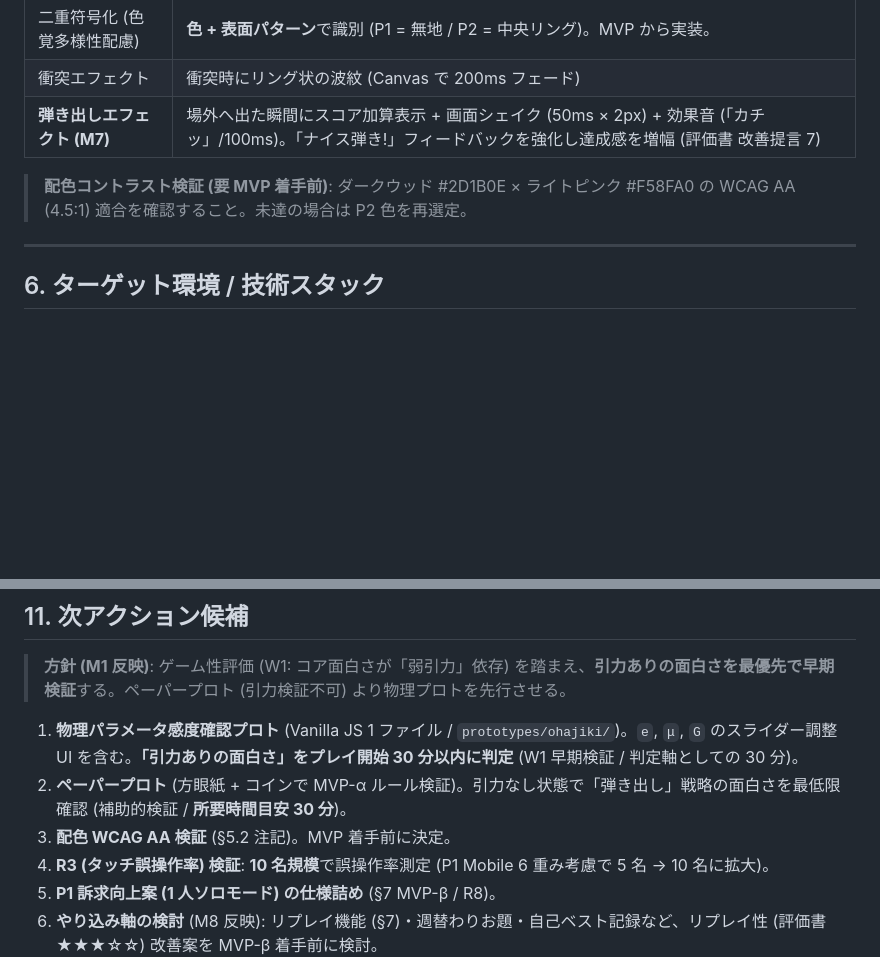
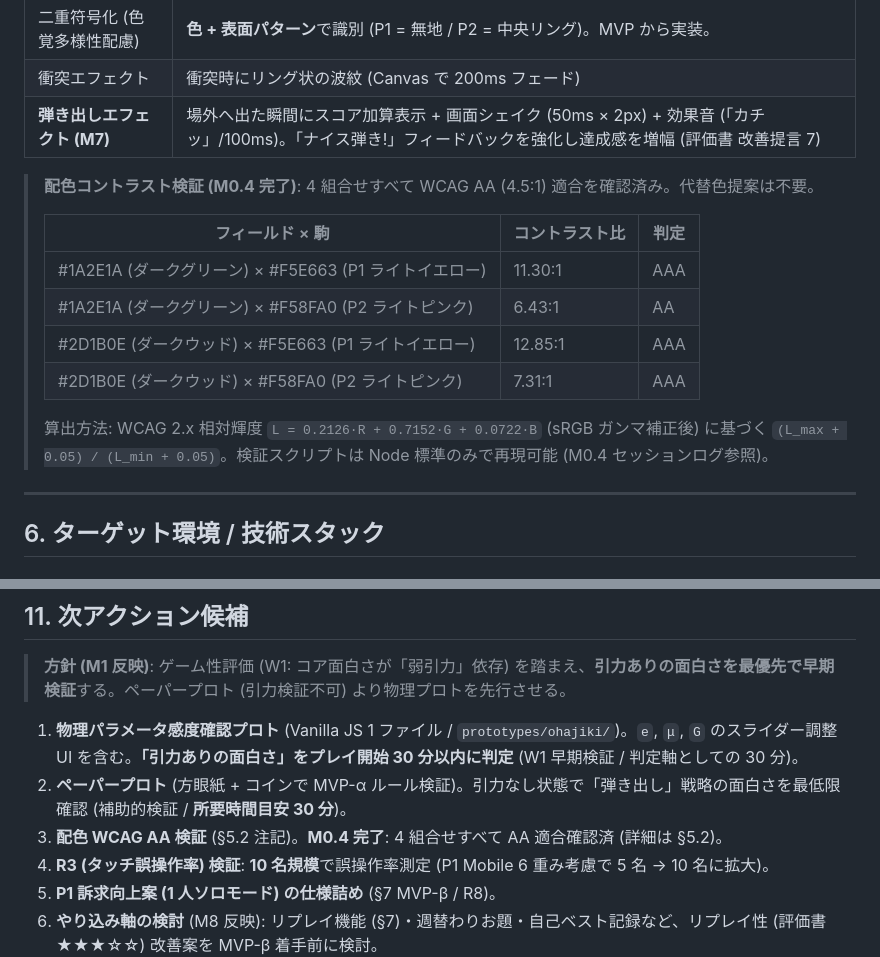
Before and after one commit to Fujiwo/Shos.NewPuzzle, a Markdown page: Ideas/PhysicalOhajiki.アイディア.md, 2 parts joined by grey strips. GitHub-like rendering; blank space fills up the shorter version.

Commit message:
docs(idea): finalize WCAG AA color combinations

```diff
--- a/Ideas/PhysicalOhajiki.アイディア.md
+++ b/Ideas/PhysicalOhajiki.アイディア.md
@@ -148,7 +148,16 @@
 | 衝突エフェクト | 衝突時にリング状の波紋 (Canvas で 200ms フェード) |
 | **弾き出しエフェクト (M7)** | 場外へ出た瞬間にスコア加算表示 + 画面シェイク (50ms × 2px) + 効果音 (「カチッ」/100ms)。「ナイス弾き!」フィードバックを強化し達成感を増幅 (評価書 改善提言 7) |
 
-> **配色コントラスト検証 (要 MVP 着手前)**: ダークウッド #2D1B0E × ライトピンク #F58FA0 の WCAG AA (4.5:1) 適合を確認すること。未達の場合は P2 色を再選定。
+> **配色コントラスト検証 (M0.4 完了)**: 4 組合せすべて WCAG AA (4.5:1) 適合を確認済み。代替色提案は不要。
+>
+> | フィールド × 駒 | コントラスト比 | 判定 |
+> |---|---|---|
+> | #1A2E1A (ダークグリーン) × #F5E663 (P1 ライトイエロー) | 11.30:1 | AAA |
+> | #1A2E1A (ダークグリーン) × #F58FA0 (P2 ライトピンク) | 6.43:1 | AA |
+> | #2D1B0E (ダークウッド) × #F5E663 (P1 ライトイエロー) | 12.85:1 | AAA |
+> | #2D1B0E (ダークウッド) × #F58FA0 (P2 ライトピンク) | 7.31:1 | AAA |
+>
+> 算出方法: WCAG 2.x 相対輝度 `L = 0.2126·R + 0.7152·G + 0.0722·B` (sRGB ガンマ補正後) に基づく `(L_max + 0.05) / (L_min + 0.05)`。検証スクリプトは Node 標準のみで再現可能 (M0.4 セッションログ参照)。
 
 ---
 
@@ -253,7 +262,7 @@
 
 1. **物理パラメータ感度確認プロト** (Vanilla JS 1 ファイル / `prototypes/ohajiki/`)。`e`, `μ`, `G` のスライダー調整 UI を含む。**「引力ありの面白さ」をプレイ開始 30 分以内に判定** (W1 早期検証 / 判定軸としての 30 分)。
 2. **ペーパープロト** (方眼紙 + コインで MVP-α ルール検証)。引力なし状態で「弾き出し」戦略の面白さを最低限確認 (補助的検証 / **所要時間目安 30 分**)。
-3. **配色 WCAG AA 検証** (§5.2 注記)。MVP 着手前に決定。
+3. **配色 WCAG AA 検証** (§5.2 注記)。**M0.4 完了**: 4 組合せすべて AA 適合確認済 (詳細は §5.2)。
 4. **R3 (タッチ誤操作率) 検証**: **10 名規模**で誤操作率測定 (P1 Mobile 6 重み考慮で 5 名 → 10 名に拡大)。
 5. **P1 訴求向上案 (1 人ソロモード) の仕様詰め** (§7 MVP-β / R8)。
 6. **やり込み軸の検討** (M8 反映): リプレイ機能 (§7)・週替わりお題・自己ベスト記録など、リプレイ性 (評価書 ★★★☆☆) 改善案を MVP-β 着手前に検討。
```
